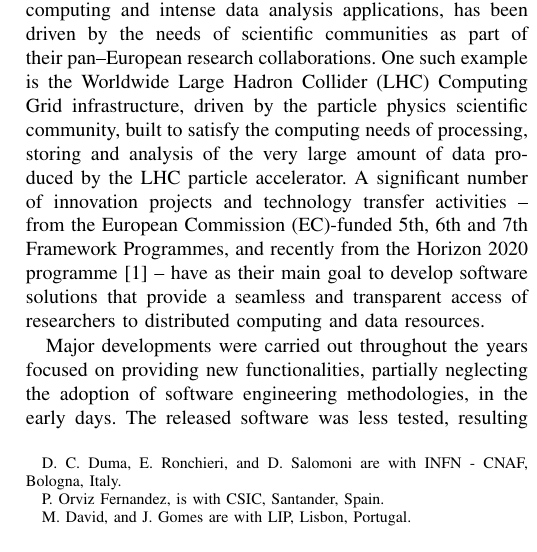
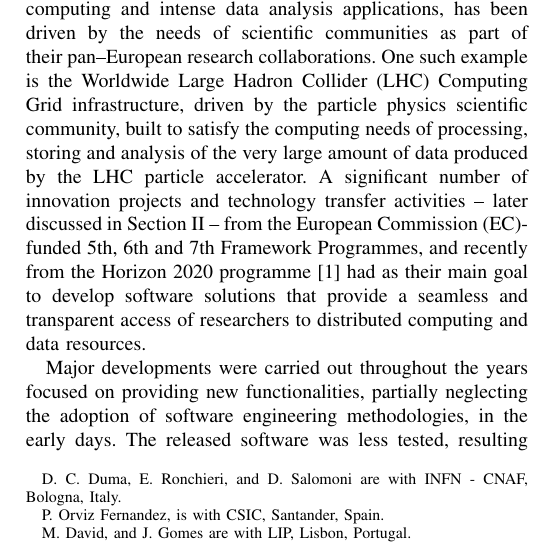
Before and after one commit to VibhutiDKhanduri/paper-ieee-software-reliability, a LaTeX paper (paper-ieee-trans.tex): part of one column of page 1 of 10, cut so that both start at the same text. Compiled offline with pdfLaTeX; a missing font is replaced by an installed copy or a similar font; a LaTeX package or settings file that is missing is left out.

Commit message:
Referring to the next section in the intro

```diff
--- a/paper-ieee-trans.tex
+++ b/paper-ieee-trans.tex
@@ -77,11 +77,11 @@ by the particle physics scientific community, built to satisfy the computing nee
 of processing, storing and analysis of the very large amount of data produced by the
 % Comment from reviewer
 %(Update: I see this is discussed later... so it would be good just to signpost at the start that a) the focus is really on "grids", and b) that specific examples will be given.
-LHC particle accelerator. A significant number of innovation projects and
-technology transfer activities -- from the European Commission (EC)-funded 5th, 6th and 7th Framework Programmes,
-and recently from the Horizon 2020 programme \cite{h2020} -- have as their main goal to
-develop software solutions that provide a seamless and transparent access of researchers to distributed
-computing and data resources.
+LHC particle accelerator. A significant number of innovation projects and technology transfer
+activities -- later discussed in Section \ref{sec:ev} -- from the European Commission
+(EC)-funded 5th, 6th and 7th Framework Programmes, and recently from the Horizon 2020 programme
+\cite{h2020} had as their main goal to develop software solutions that provide a seamless and
+transparent access of researchers to distributed computing and data resources.
 
 % Comment
 %%top of second column:  think about saying this more gently
```
